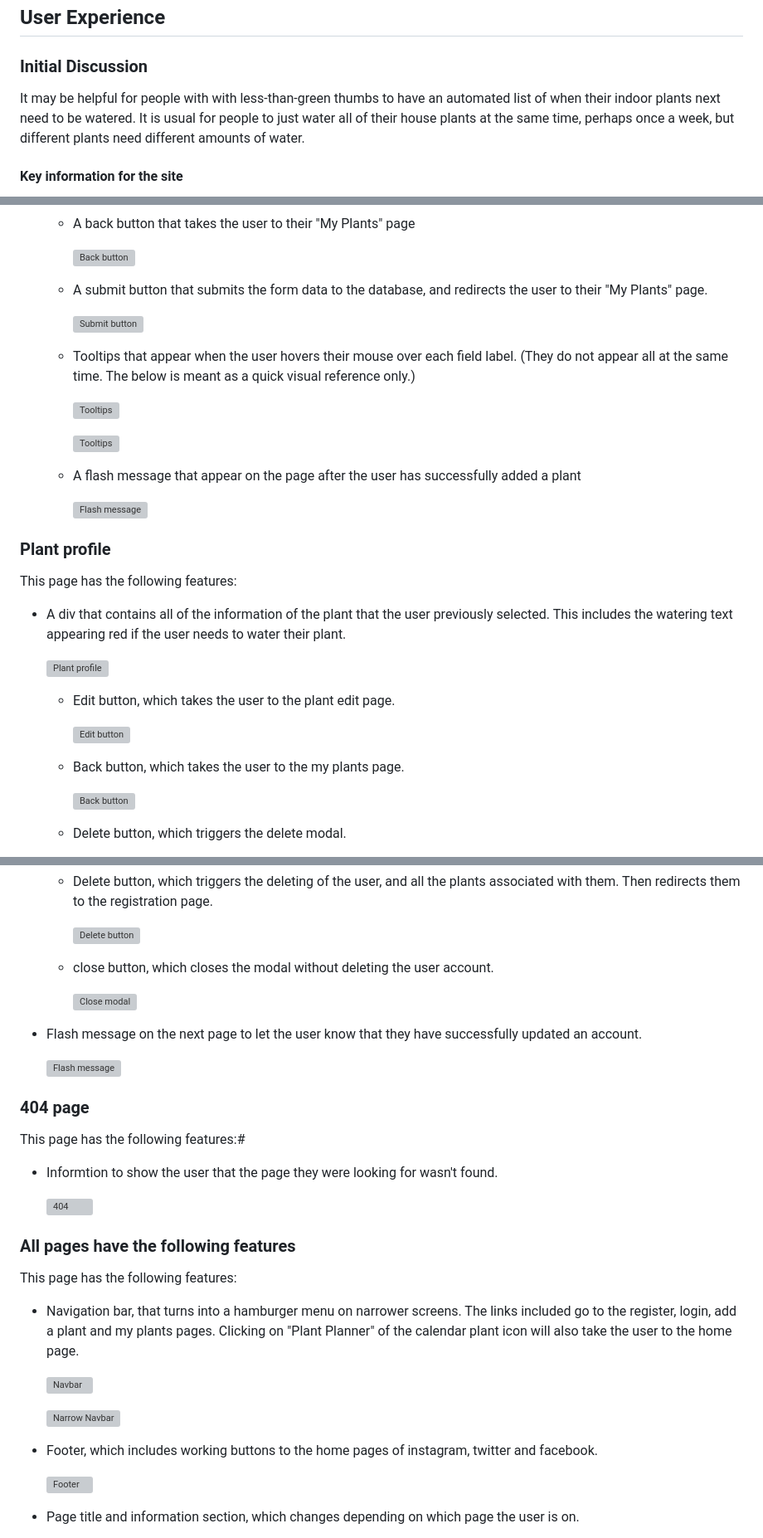
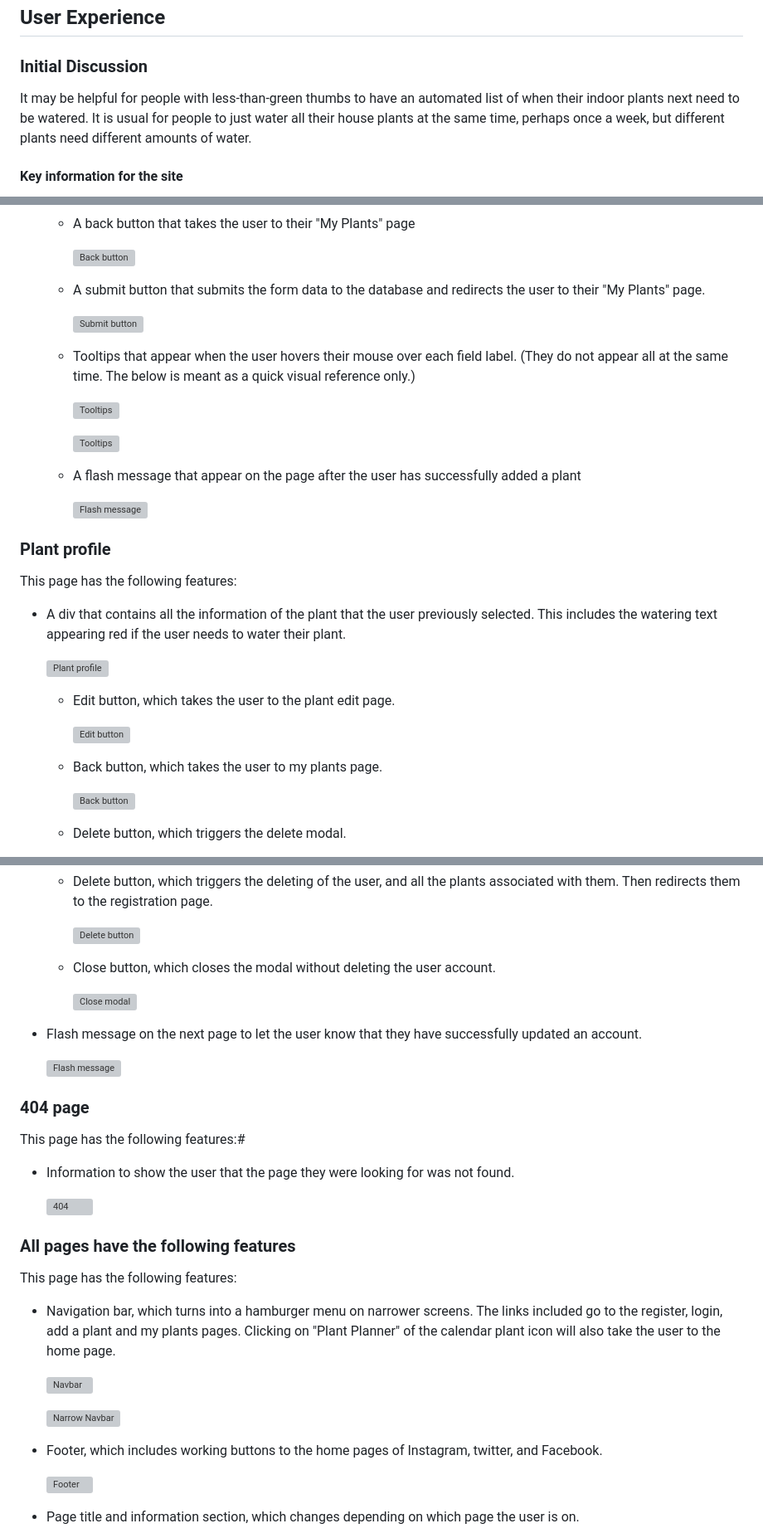
Before and after one commit to Lithill/Plant-Planner, a Markdown page: README.md, 3 parts joined by grey strips. Shown: that part at 83% size. Rendered like a GitHub page; grey boxes are pictures that could not be loaded.

```diff
--- a/README.md
+++ b/README.md
@@ -21,7 +21,7 @@ This website has been created to help people to know when to water their plants.
 
 ### Initial Discussion
 
-It may be helpful for people with with less-than-green thumbs to have an automated list of when their indoor plants next need to be watered. It is usual for people to just water all of their house plants at the same time, perhaps once a week, but different plants need different amounts of water.
+It may be helpful for people with less-than-green thumbs to have an automated list of when their indoor plants next need to be watered. It is usual for people to just water all their house plants at the same time, perhaps once a week, but different plants need different amounts of water.
 
 #### Key information for the site
 
@@ -230,7 +230,7 @@ This page has the following features:
 
       ![Back button](plantplanner/static/images/readme/back_button.webp)
 
-   * A submit button that submits the form data to the database, and redirects the user to their "My Plants" page.
+   * A submit button that submits the form data to the database and redirects the user to their "My Plants" page.
 
       ![Submit button](plantplanner/static/images/readme/submit.webp)
 
@@ -244,12 +244,11 @@ This page has the following features:
 
       ![Flash message](plantplanner/static/images/readme/plant_added.webp)
 
-
 ### Plant profile
 
 This page has the following features:
 
-* A div that contains all of the information of the plant that the user previously selected. This includes the watering text appearing red if the user needs to water their plant.
+* A div that contains all the information of the plant that the user previously selected. This includes the watering text appearing red if the user needs to water their plant.
 
    ![Plant profile](plantplanner/static/images/readme/plant_profile.webp)
 
@@ -257,7 +256,7 @@ This page has the following features:
 
       ![Edit button](plantplanner/static/images/readme/edit_plant.webp)
 
-   * Back button, which takes the user to the my plants page.
+   * Back button, which takes the user to my plants page.
 
       ![Back button](plantplanner/static/images/readme/back_button.webp)
 
@@ -371,7 +370,7 @@ This page has the following features:
 
       ![Delete button](plantplanner/static/images/readme/modal_delete_button.webp)
 
-   * close button, which closes the modal without deleting the user account.
+   * Close button, which closes the modal without deleting the user account.
 
       ![Close modal](plantplanner/static/images/readme/modal_close_button.webp)
 
@@ -383,7 +382,7 @@ This page has the following features:
 
 This page has the following features:#
 
-* Informtion to show the user that the page they were looking for wasn't found.
+* Information to show the user that the page they were looking for was not found.
 
    ![404](plantplanner/static/images/readme/404.webp)
 
@@ -391,13 +390,13 @@ This page has the following features:#
 
 This page has the following features:
 
-* Navigation bar, that turns into a hamburger menu on narrower screens. The links included go to the register, login, add a plant and my plants pages. Clicking on "Plant Planner" of the calendar plant icon will also take the user to the home page.
+* Navigation bar, which turns into a hamburger menu on narrower screens. The links included go to the register, login, add a plant and my plants pages. Clicking on "Plant Planner" of the calendar plant icon will also take the user to the home page.
 
    ![Navbar](plantplanner/static/images/readme/navbar.webp)
 
    ![Narrow Navbar](plantplanner/static/images/readme/small_navbar.webp)
 
-* Footer, which includes working buttons to the home pages of instagram, twitter and facebook.
+* Footer, which includes working buttons to the home pages of Instagram, twitter, and Facebook.
 
    ![Footer](plantplanner/static/images/readme/footer.webp)
 
```
Also changed, not shown: other parts of README.md (+38 -38 lines).
